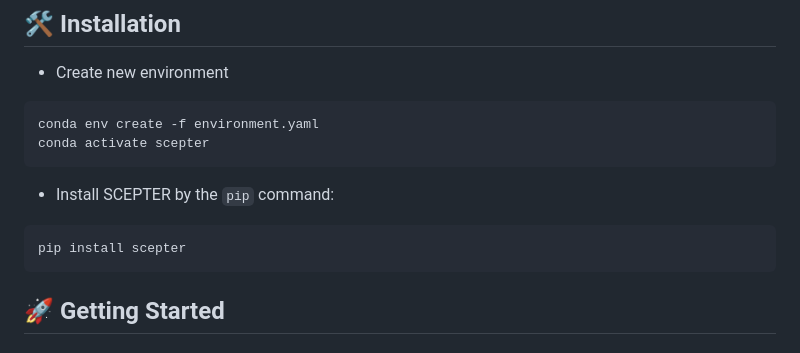
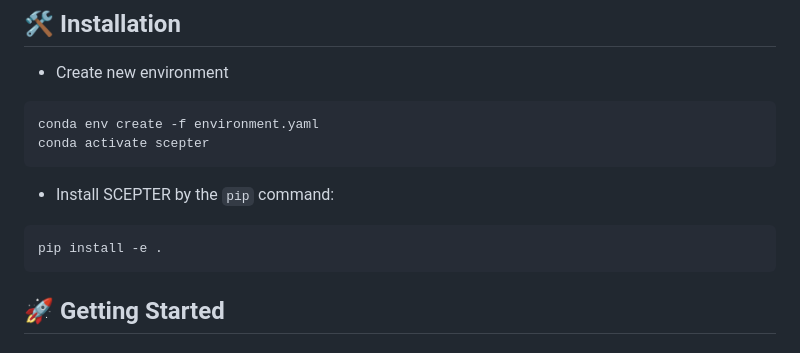
Before and after one commit to modelscope/scepter, a Markdown page: readme.md, the part around the change. GitHub-like rendering.

Commit message:
Update readme.md
modify package install method

````diff
--- a/readme.md
+++ b/readme.md
@@ -51,7 +51,7 @@ conda activate scepter
 - Install SCEPTER by the `pip` command:
 
 ```shell
-pip install scepter
+pip install -e .
 ```
 
 ## 🚀 Getting Started
````
